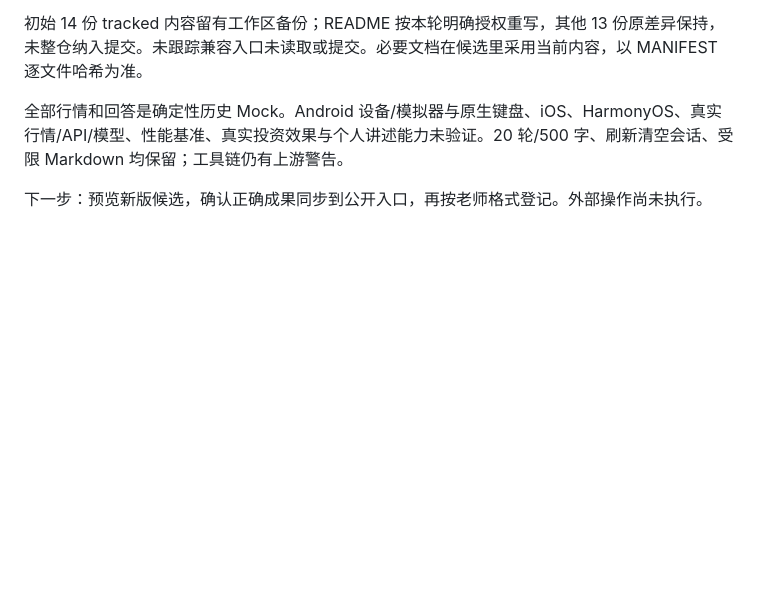
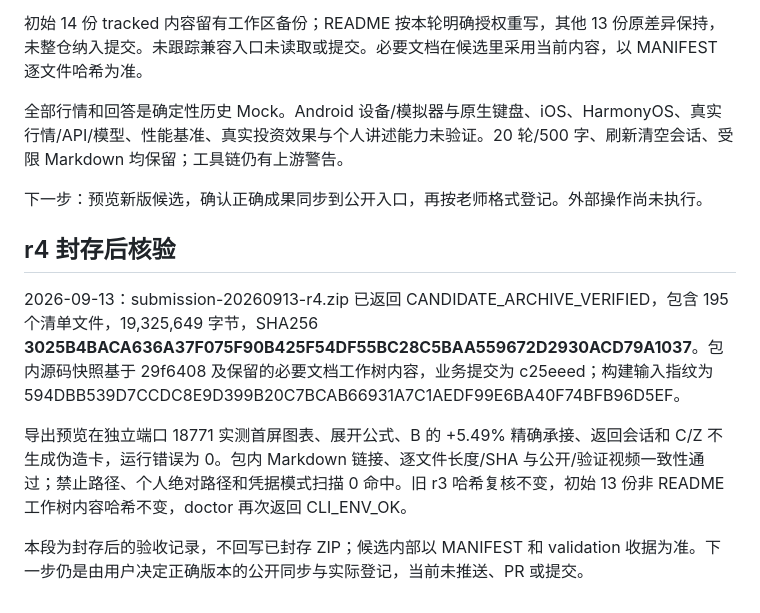
Before and after one commit to Study0915/Kuikly, a Markdown page: docs/submit/DELIVERY.md, the part around the change. Drawn GitHub-style; blank space fills up the shorter version.

Commit message:
docs(delivery): record verified r4 archive and exported preview

```diff
--- a/docs/submit/DELIVERY.md
+++ b/docs/submit/DELIVERY.md
@@ -46,3 +46,11 @@
 全部行情和回答是确定性历史 Mock。Android 设备/模拟器与原生键盘、iOS、HarmonyOS、真实行情/API/模型、性能基准、真实投资效果与个人讲述能力未验证。20 轮/500 字、刷新清空会话、受限 Markdown 均保留；工具链仍有上游警告。
 
 下一步：预览新版候选，确认正确成果同步到公开入口，再按老师格式登记。外部操作尚未执行。
+
+## r4 封存后核验
+
+2026-09-13：submission-20260913-r4.zip 已返回 CANDIDATE_ARCHIVE_VERIFIED，包含 195 个清单文件，19,325,649 字节，SHA256 **3025B4BACA636A37F075F90B425F54DF55BC28C5BAA559672D2930ACD79A1037**。包内源码快照基于 29f6408 及保留的必要文档工作树内容，业务提交为 c25eeed；构建输入指纹为 594DBB539D7CCDC8E9D399B20C7BCAB66931A7C1AEDF99E6BA40F74BFB96D5EF。
+
+导出预览在独立端口 18771 实测首屏图表、展开公式、B 的 +5.49% 精确承接、返回会话和 C/Z 不生成伪造卡，运行错误为 0。包内 Markdown 链接、逐文件长度/SHA 与公开/验证视频一致性通过；禁止路径、个人绝对路径和凭据模式扫描 0 命中。旧 r3 哈希复核不变，初始 13 份非 README 工作树内容哈希不变，doctor 再次返回 CLI_ENV_OK。
+
+本段为封存后的验收记录，不回写已封存 ZIP；候选内部以 MANIFEST 和 validation 收据为准。下一步仍是由用户决定正确版本的公开同步与实际登记，当前未推送、PR 或提交。
```
